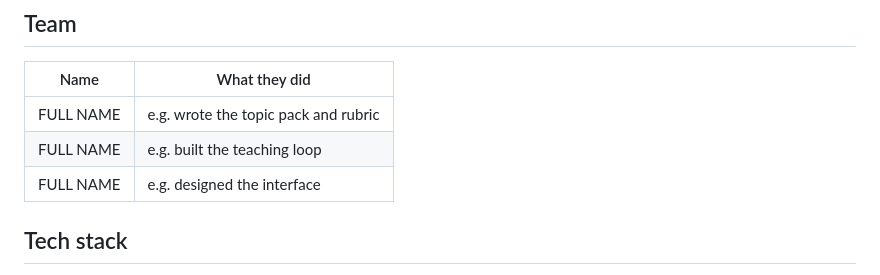
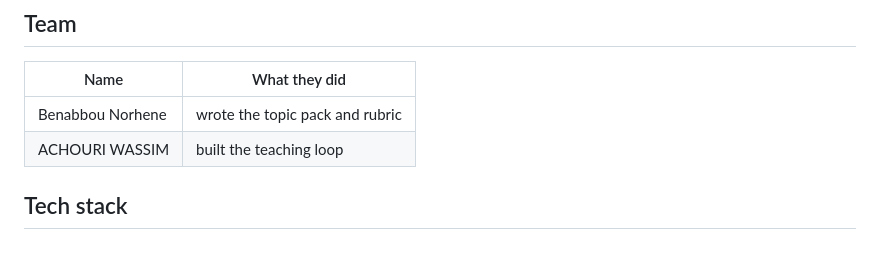
Before and after one commit to achouriwassim2007-svg/Doceme, a Markdown page: README.md, the part around the change. Rendered like a GitHub page.

```diff
--- a/README.md
+++ b/README.md
@@ -76,9 +76,8 @@ In `pack.js`, `PACK` is the topic pack. In `script.js`, `rubric()` and `teach()`
 
 | Name | What they did |
 |------|---------------|
-| FULL NAME | e.g. wrote the topic pack and rubric |
-| FULL NAME | e.g. built the teaching loop |
-| FULL NAME | e.g. designed the interface |
+|Benabbou Norhene| wrote the topic pack and rubric |
+| ACHOURI WASSIM | built the teaching loop |
 
 ## Tech stack
 
```
